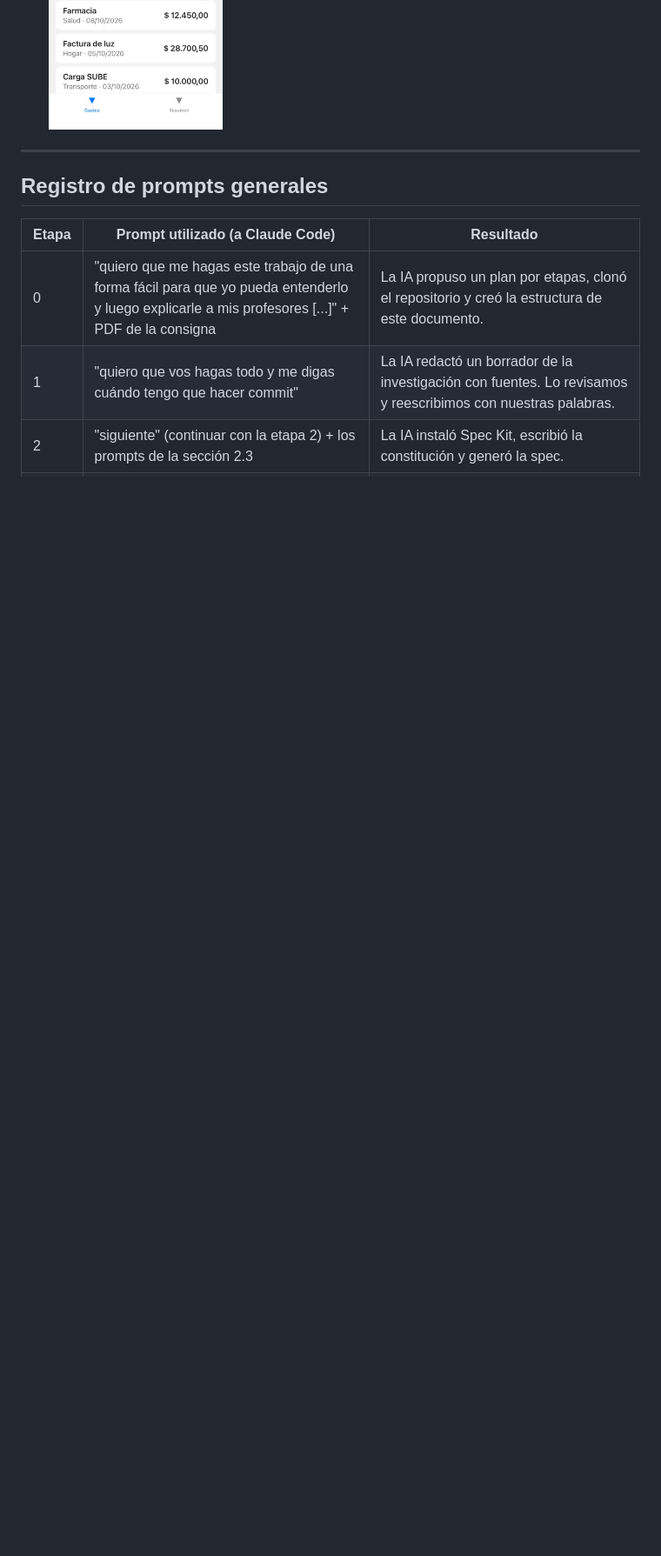
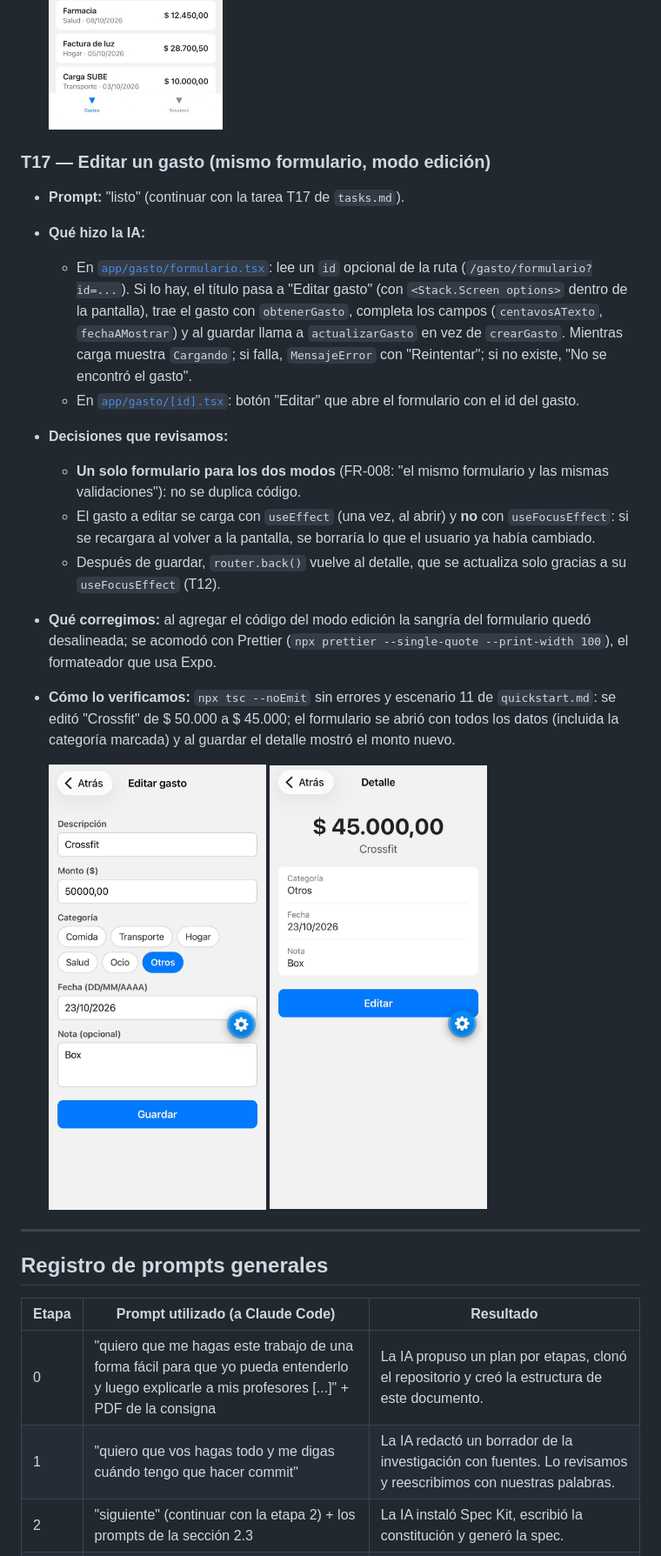
Before and after one commit to LeoGalban/Spec-Driven-Development, a Markdown page: PROCESO.md, the part around the change. Shown at 87% size. Drawn GitHub-style; pictures changed too: capturas/17-detalle-editado.png (added), capturas/17-editar.png (added); blank space fills up the shorter version.

Commit message:
feat: T17 - editar un gasto

```diff
--- a/PROCESO.md
+++ b/PROCESO.md
@@ -724,6 +724,35 @@ App base de la plantilla corriendo en un iPhone con Expo Go (SDK 58), en modo t
   <img src="capturas/16-validacion.png" alt="Mensajes de validación" width="200">
   <img src="capturas/16-gasto-guardado.png" alt="Gasto guardado en la lista" width="200">
 
+### T17 — Editar un gasto (mismo formulario, modo edición)
+
+- **Prompt:** "listo" (continuar con la tarea T17 de `tasks.md`).
+- **Qué hizo la IA:**
+  - En [`app/gasto/formulario.tsx`](gestor-gastos/app/gasto/formulario.tsx): lee un `id`
+    opcional de la ruta (`/gasto/formulario?id=...`). Si lo hay, el título pasa a "Editar gasto"
+    (con `<Stack.Screen options>` dentro de la pantalla), trae el gasto con `obtenerGasto`,
+    completa los campos (`centavosATexto`, `fechaAMostrar`) y al guardar llama a
+    `actualizarGasto` en vez de `crearGasto`. Mientras carga muestra `Cargando`; si falla,
+    `MensajeError` con "Reintentar"; si no existe, "No se encontró el gasto".
+  - En [`app/gasto/[id].tsx`](gestor-gastos/app/gasto/[id].tsx): botón "Editar" que abre el
+    formulario con el id del gasto.
+- **Decisiones que revisamos:**
+  - **Un solo formulario para los dos modos** (FR-008: "el mismo formulario y las mismas
+    validaciones"): no se duplica código.
+  - El gasto a editar se carga con `useEffect` (una vez, al abrir) y **no** con `useFocusEffect`:
+    si se recargara al volver a la pantalla, se borraría lo que el usuario ya había cambiado.
+  - Después de guardar, `router.back()` vuelve al detalle, que se actualiza solo gracias a su
+    `useFocusEffect` (T12).
+- **Qué corregimos:** al agregar el código del modo edición la sangría del formulario quedó
+  desalineada; se acomodó con Prettier (`npx prettier --single-quote --print-width 100`), el
+  formateador que usa Expo.
+- **Cómo lo verificamos:** `npx tsc --noEmit` sin errores y escenario 11 de `quickstart.md`: se
+  editó "Crossfit" de $ 50.000 a $ 45.000; el formulario se abrió con todos los datos (incluida la
+  categoría marcada) y al guardar el detalle mostró el monto nuevo.
+
+  <img src="capturas/17-editar.png" alt="Formulario en modo edición" width="250">
+  <img src="capturas/17-detalle-editado.png" alt="Detalle actualizado" width="250">
+
 ---
 
 ## Registro de prompts generales
```
Also changed, not shown: specs/001-gestor-gastos/tasks.md (+1 -1 lines), 2 other files.
